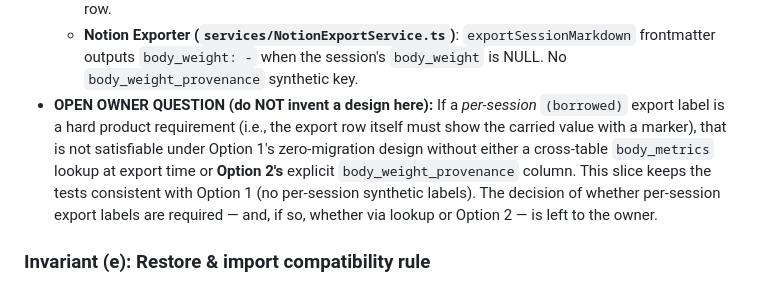
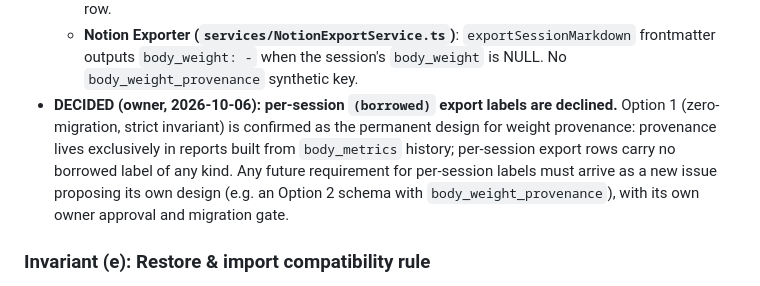
Before and after one commit to BenedettiLucca/iron-log, a Markdown page: docs/plans/il147-provenance-contract.md, the part around the change. GitHub-like rendering.

Commit message:
docs(provenance): #147 owner question closed - Option 1 confirmed, per-session labels declined (2026-10-06)

```diff
--- a/docs/plans/il147-provenance-contract.md
+++ b/docs/plans/il147-provenance-contract.md
@@ -74,13 +74,12 @@ stored borrowed value in the session row to label, so no per-session exporter ma
   - **Notion Exporter (`services/NotionExportService.ts`)**: `exportSessionMarkdown` frontmatter
     outputs `body_weight: -` when the session's `body_weight` is NULL. No `body_weight_provenance`
     synthetic key.
-- **OPEN OWNER QUESTION (do NOT invent a design here):** If a *per-session* `(borrowed)` export
-  label is a hard product requirement (i.e., the export row itself must show the carried value with
-  a marker), that is not satisfiable under Option 1's zero-migration design without either a
-  cross-table `body_metrics` lookup at export time or **Option 2's** explicit `body_weight_provenance`
-  column. This slice keeps the tests consistent with Option 1 (no per-session synthetic labels). The
-  decision of whether per-session export labels are required — and, if so, whether via lookup or
-  Option 2 — is left to the owner.
+- **DECIDED (owner, 2026-10-06): per-session `(borrowed)` export labels are declined.** Option 1
+  (zero-migration, strict invariant) is confirmed as the permanent design for weight provenance:
+  provenance lives exclusively in reports built from `body_metrics` history; per-session export rows
+  carry no borrowed label of any kind. Any future requirement for per-session labels must arrive as a
+  new issue proposing its own design (e.g. an Option 2 schema with `body_weight_provenance`), with
+  its own owner approval and migration gate.
 
 ### Invariant (e): Restore & import compatibility rule
 - **Database Restores (`services/DatabaseBackupService.ts`)**:
```
